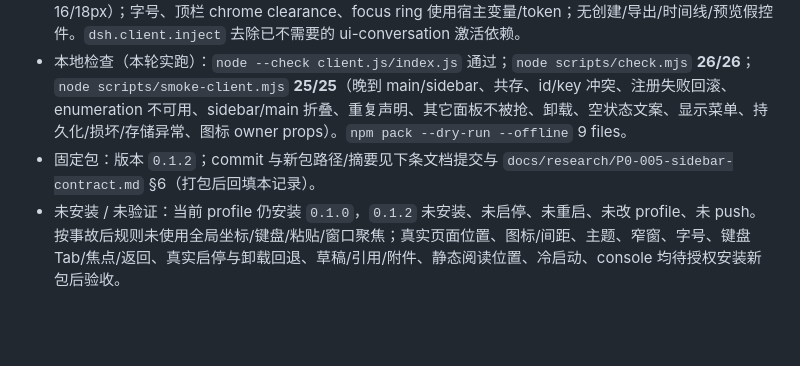
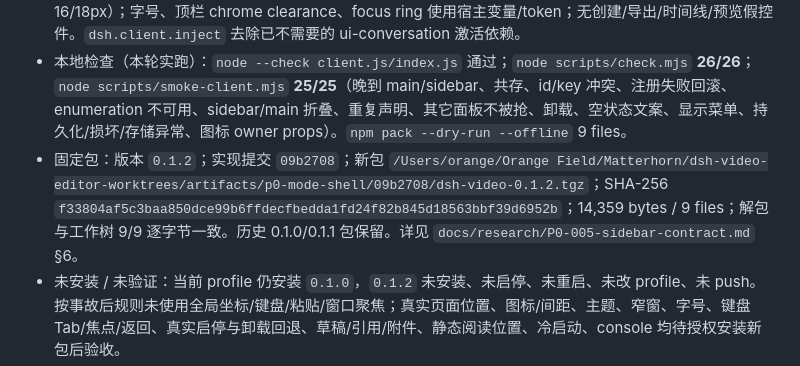
Before and after one commit to heswy/dsh-video-editor, a Markdown page: docs/tasks/P0-005-sidebar-entry-and-restraint.md, the part around the change. Drawn GitHub-style; blank space fills up the shorter version.

```diff
--- a/docs/tasks/P0-005-sidebar-entry-and-restraint.md
+++ b/docs/tasks/P0-005-sidebar-entry-and-restraint.md
@@ -40,6 +40,6 @@
 - 原生位置契约（只读核实，未操作页面）：Client `Slots.listSubTree` 显示 `sidebar` 的子 Slot 顺序为 brand.mark → **`sidebar.panellist`（list/root）** → footer.action → toggle.badge → settings → **`sidebar.workspaces`** → brand.name；panellist 的注册轴为 `id/order/label`，现有 occupants `plugins order 0`、`schedules order 10`、`dsh-context order 20`；`sidebar.workspaces` 是 panel list 的后声明兄弟。宿主源码（`dsh-client-ui-sidebar/lib/client.js`）：panel list 渲染在「新建会话」与 regionArea 之间、按 order 升序；`PanelRow` 用 `usePanelInfo` 取 active、`onClick: selectPanel(id)`、icon 以 `renderSlot('sidebar.panellist', { size: wide?16:18, active }, { only:id })` 渲染，label 仅展开时可见、折叠时作为 tooltip/可访问名。**结论：注册 `{ id:'dsh-video', order:30, label:'Vedio Editor' }` 精确落在「上下文洞察」之后、「工作区」分组之前，无需 DOM/overlay/替换侧栏。**证据与源码摘录见 `docs/research/P0-005-sidebar-contract.md` §2。
 - 实现：移除两处顶部「普通｜视频」胶囊与全部专属样式/thumbOrigin/introPlayed/解释文案；改为 `sidebar.panellist` 单入口 + `main` 面板原子对：main 先注册、sidebar 入口后注册，入口失败同步回滚面板，任一侧声明/注册失败或折叠时先撤入口再撤面板并安全回会话，声明恢复后自动重试；其它侧栏条目只读共存；选中态完全由宿主 row 提供，插件无本地模式布尔值。面板无工程时只渲染「尚无工程」一句，顶栏仅「返回对话」+ 单一「显示选项」菜单（`menuitemcheckbox`，含简化效果，持久化 `dsh-video.ui.v1`）；错误用 `role="alert"` 就近提示；图标为 16-unit `currentColor` 细线条（宿主请求 16/18px）；字号、顶栏 chrome clearance、focus ring 使用宿主变量/token；无创建/导出/时间线/预览假控件。`dsh.client.inject` 去除已不需要的 ui-conversation 激活依赖。
 - 本地检查（本轮实跑）：`node --check client.js/index.js` 通过；`node scripts/check.mjs` **26/26**；`node scripts/smoke-client.mjs` **25/25**（晚到 main/sidebar、共存、id/key 冲突、注册失败回滚、enumeration 不可用、sidebar/main 折叠、重复声明、其它面板不被抢、卸载、空状态文案、显示菜单、持久化/损坏/存储异常、图标 owner props）。`npm pack --dry-run --offline` 9 files。
-- 固定包：版本 `0.1.2`；commit 与新包路径/摘要见下条文档提交与 `docs/research/P0-005-sidebar-contract.md` §6（打包后回填本记录）。
+- 固定包：版本 `0.1.2`；实现提交 `09b2708`；新包 `/Users/orange/Orange Field/Matterhorn/dsh-video-editor-worktrees/artifacts/p0-mode-shell/09b2708/dsh-video-0.1.2.tgz`；SHA-256 `f33804af5c3baa850dce99b6ffdecfbedda1fd24f82b845d18563bbf39d6952b`；14,359 bytes / 9 files；解包与工作树 9/9 逐字节一致。历史 0.1.0/0.1.1 包保留。详见 `docs/research/P0-005-sidebar-contract.md` §6。
 - 未安装 / 未验证：当前 profile 仍安装 `0.1.0`，`0.1.2` 未安装、未启停、未重启、未改 profile、未 push。按事故后规则未使用全局坐标/键盘/粘贴/窗口聚焦；真实页面位置、图标/间距、主题、窄窗、字号、键盘 Tab/焦点/返回、真实启停与卸载回退、草稿/引用/附件、静态阅读位置、冷启动、console 均待授权安装新包后验收。
 - 引擎线（P1-002）独立并行，本轮未触碰其文件或 worktree。
```
Also changed, not shown: docs/research/P0-005-sidebar-contract.md (+3 -3 lines).
